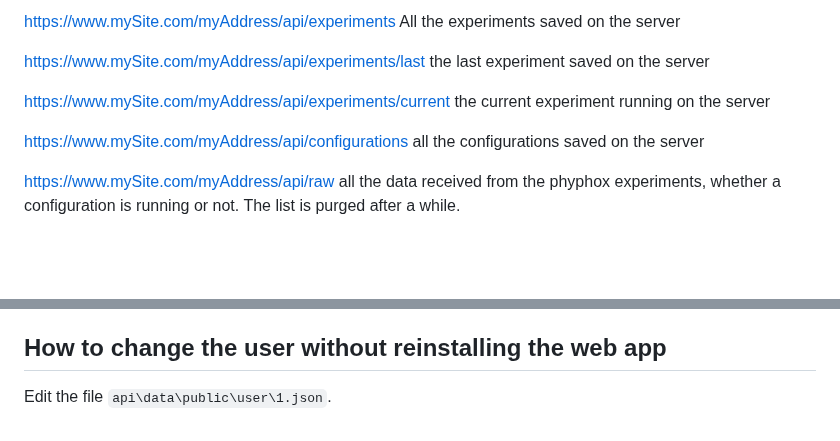
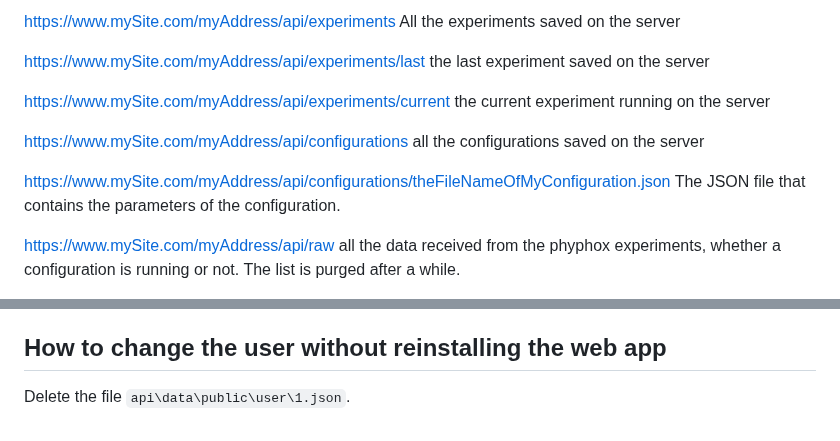
Before and after one commit to trberrido/phyphox, a Markdown page: README.md, 2 parts joined by grey strips. Drawn GitHub-style; blank space fills up the shorter version.

Commit message:
Update README.md
Twick some formulations

```diff
--- a/README.md
+++ b/README.md
@@ -411,6 +411,9 @@ the current experiment running on the server
 https://www.mySite.com/myAddress/api/configurations
 all the configurations saved on the server
 
+https://www.mySite.com/myAddress/api/configurations/theFileNameOfMyConfiguration.json
+The JSON file that contains the parameters of the configuration.
+
 https://www.mySite.com/myAddress/api/raw
 all the data received from the phyphox experiments, whether a configuration is running or not. The list is purged after a while.
 
@@ -442,4 +445,4 @@ The front interface is a react bundle. You can clone and edit the sources here:
 
 
 ## How to change the user without reinstalling the web app
-Edit the file `api\data\public\user\1.json`.
+Delete the file `api\data\public\user\1.json`.
```
